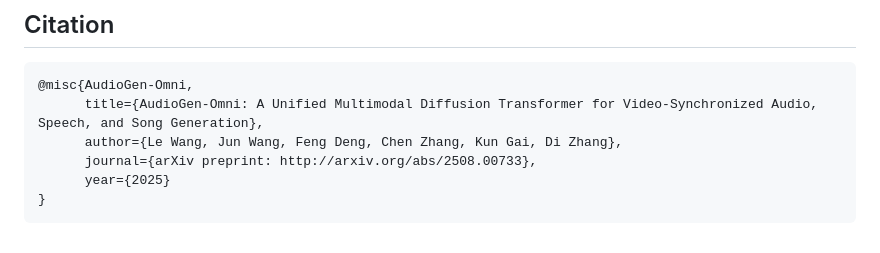
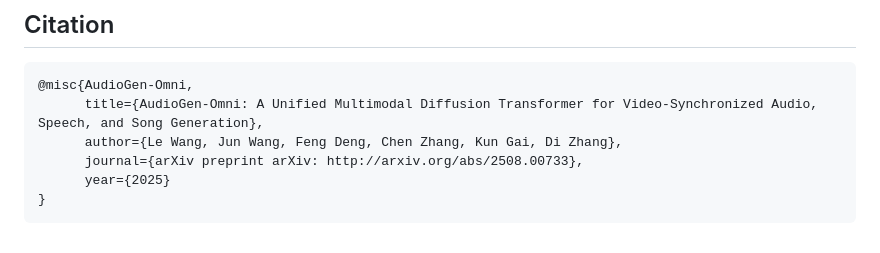
Before and after one commit to ciyou2/AudioGen-Omni, a Markdown page: README.md, the part around the change. Rendered like a GitHub page.

````diff
--- a/README.md
+++ b/README.md
@@ -61,7 +61,7 @@ generality.
 @misc{AudioGen-Omni,
       title={AudioGen-Omni: A Unified Multimodal Diffusion Transformer for Video-Synchronized Audio, Speech, and Song Generation},
       author={Le Wang, Jun Wang, Feng Deng, Chen Zhang, Kun Gai, Di Zhang},
-      journal={arXiv preprint: http://arxiv.org/abs/2508.00733},
+      journal={arXiv preprint arXiv: http://arxiv.org/abs/2508.00733},
       year={2025}
 }
 ```
````
